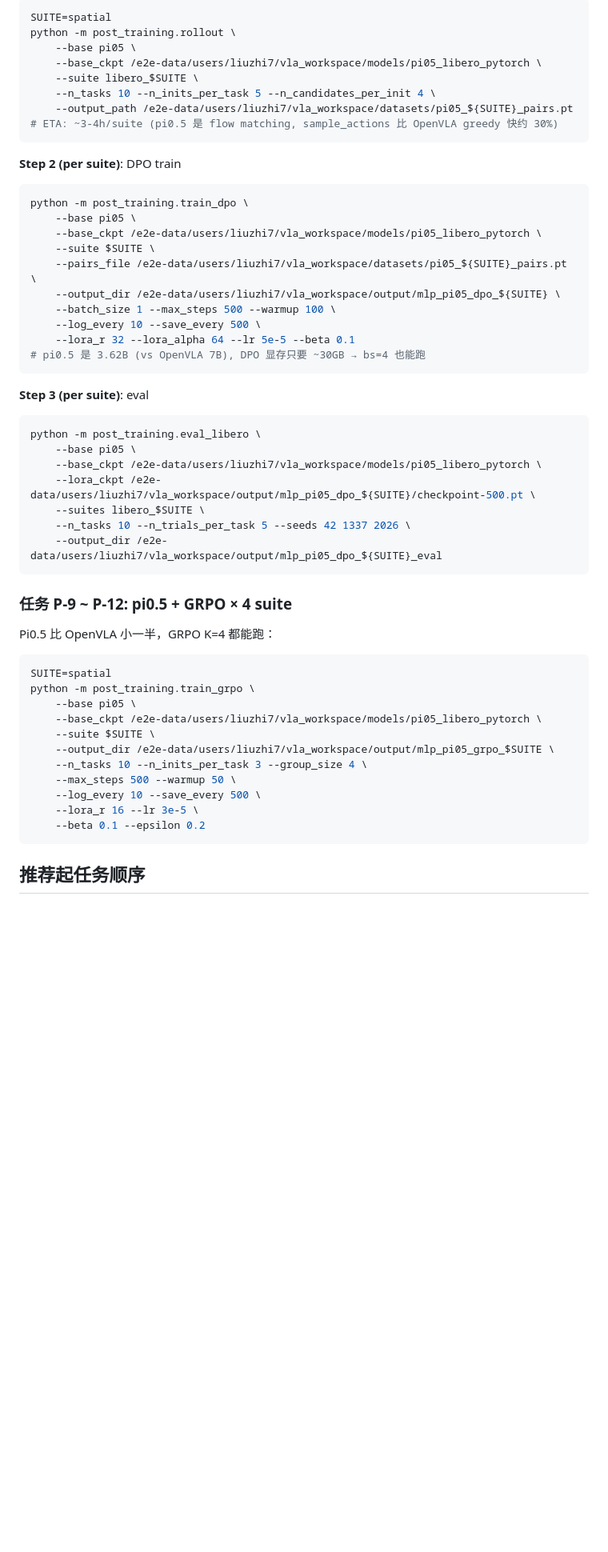
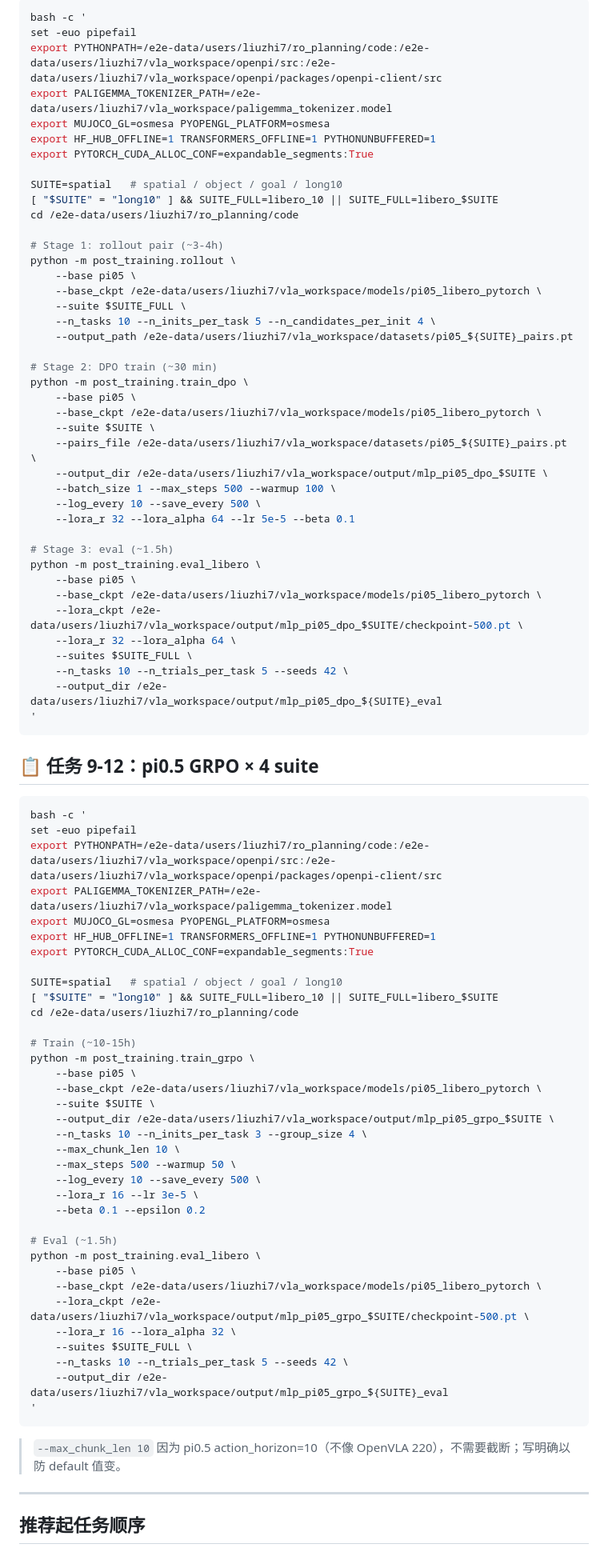
Before and after one commit to lz-googlefycy/vla-lab, a Markdown page: docs/MLP_TRAIN_CMDS_PI05.md, the part around one of its changes. Shown at 80% size. Drawn GitHub-style; blank space fills up the shorter version.

````diff
--- a/docs/MLP_TRAIN_CMDS_PI05.md
+++ b/docs/MLP_TRAIN_CMDS_PI05.md
@@ -79,56 +81,90 @@ python -m post_training.eval_libero \
 ```bash
-SUITE=spatial
+bash -c '
+set -euo pipefail
+export PYTHONPATH=/e2e-data/users/liuzhi7/ro_planning/code:/e2e-data/users/liuzhi7/vla_workspace/openpi/src:/e2e-data/users/liuzhi7/vla_workspace/openpi/packages/openpi-client/src
+export PALIGEMMA_TOKENIZER_PATH=/e2e-data/users/liuzhi7/vla_workspace/paligemma_tokenizer.model
+export MUJOCO_GL=osmesa PYOPENGL_PLATFORM=osmesa
+export HF_HUB_OFFLINE=1 TRANSFORMERS_OFFLINE=1 PYTHONUNBUFFERED=1
+export PYTORCH_CUDA_ALLOC_CONF=expandable_segments:True
+
+SUITE=spatial   # spatial / object / goal / long10
+[ "$SUITE" = "long10" ] && SUITE_FULL=libero_10 || SUITE_FULL=libero_$SUITE
+cd /e2e-data/users/liuzhi7/ro_planning/code
+
+# Stage 1: rollout pair (~3-4h)
 python -m post_training.rollout \
     --base pi05 \
     --base_ckpt /e2e-data/users/liuzhi7/vla_workspace/models/pi05_libero_pytorch \
-    --suite libero_$SUITE \
+    --suite $SUITE_FULL \
     --n_tasks 10 --n_inits_per_task 5 --n_candidates_per_init 4 \
     --output_path /e2e-data/users/liuzhi7/vla_workspace/datasets/pi05_${SUITE}_pairs.pt
-# ETA: ~3-4h/suite (pi0.5 是 flow matching, sample_actions 比 OpenVLA greedy 快约 30%)
-```
 
-**Step 2 (per suite)**: DPO train
-```bash
+# Stage 2: DPO train (~30 min)
 python -m post_training.train_dpo \
     --base pi05 \
     --base_ckpt /e2e-data/users/liuzhi7/vla_workspace/models/pi05_libero_pytorch \
     --suite $SUITE \
     --pairs_file /e2e-data/users/liuzhi7/vla_workspace/datasets/pi05_${SUITE}_pairs.pt \
-    --output_dir /e2e-data/users/liuzhi7/vla_workspace/output/mlp_pi05_dpo_${SUITE} \
+    --output_dir /e2e-data/users/liuzhi7/vla_workspace/output/mlp_pi05_dpo_$SUITE \
     --batch_size 1 --max_steps 500 --warmup 100 \
     --log_every 10 --save_every 500 \
     --lora_r 32 --lora_alpha 64 --lr 5e-5 --beta 0.1
-# pi0.5 是 3.62B (vs OpenVLA 7B), DPO 显存只要 ~30GB → bs=4 也能跑
-```
 
-**Step 3 (per suite)**: eval
-```bash
+# Stage 3: eval (~1.5h)
 python -m post_training.eval_libero \
     --base pi05 \
     --base_ckpt /e2e-data/users/liuzhi7/vla_workspace/models/pi05_libero_pytorch \
-    --lora_ckpt /e2e-data/users/liuzhi7/vla_workspace/output/mlp_pi05_dpo_${SUITE}/checkpoint-500.pt \
-    --suites libero_$SUITE \
-    --n_tasks 10 --n_trials_per_task 5 --seeds 42 1337 2026 \
+    --lora_ckpt /e2e-data/users/liuzhi7/vla_workspace/output/mlp_pi05_dpo_$SUITE/checkpoint-500.pt \
+    --lora_r 32 --lora_alpha 64 \
+    --suites $SUITE_FULL \
+    --n_tasks 10 --n_trials_per_task 5 --seeds 42 \
     --output_dir /e2e-data/users/liuzhi7/vla_workspace/output/mlp_pi05_dpo_${SUITE}_eval
+'
 ```
 
-### 任务 P-9 ~ P-12: pi0.5 + GRPO × 4 suite
-
-Pi0.5 比 OpenVLA 小一半，GRPO K=4 都能跑：
+## 📋 任务 9-12：pi0.5 GRPO × 4 suite
 
 ```bash
-SUITE=spatial
+bash -c '
+set -euo pipefail
+export PYTHONPATH=/e2e-data/users/liuzhi7/ro_planning/code:/e2e-data/users/liuzhi7/vla_workspace/openpi/src:/e2e-data/users/liuzhi7/vla_workspace/openpi/packages/openpi-client/src
+export PALIGEMMA_TOKENIZER_PATH=/e2e-data/users/liuzhi7/vla_workspace/paligemma_tokenizer.model
+export MUJOCO_GL=osmesa PYOPENGL_PLATFORM=osmesa
+export HF_HUB_OFFLINE=1 TRANSFORMERS_OFFLINE=1 PYTHONUNBUFFERED=1
+export PYTORCH_CUDA_ALLOC_CONF=expandable_segments:True
+
+SUITE=spatial   # spatial / object / goal / long10
+[ "$SUITE" = "long10" ] && SUITE_FULL=libero_10 || SUITE_FULL=libero_$SUITE
+cd /e2e-data/users/liuzhi7/ro_planning/code
+
+# Train (~10-15h)
 python -m post_training.train_grpo \
     --base pi05 \
     --base_ckpt /e2e-data/users/liuzhi7/vla_workspace/models/pi05_libero_pytorch \
     --suite $SUITE \
     --output_dir /e2e-data/users/liuzhi7/vla_workspace/output/mlp_pi05_grpo_$SUITE \
     --n_tasks 10 --n_inits_per_task 3 --group_size 4 \
+    --max_chunk_len 10 \
     --max_steps 500 --warmup 50 \
     --log_every 10 --save_every 500 \
     --lora_r 16 --lr 3e-5 \
     --beta 0.1 --epsilon 0.2
+
+# Eval (~1.5h)
+python -m post_training.eval_libero \
+    --base pi05 \
+    --base_ckpt /e2e-data/users/liuzhi7/vla_workspace/models/pi05_libero_pytorch \
+    --lora_ckpt /e2e-data/users/liuzhi7/vla_workspace/output/mlp_pi05_grpo_$SUITE/checkpoint-500.pt \
+    --lora_r 16 --lora_alpha 32 \
+    --suites $SUITE_FULL \
+    --n_tasks 10 --n_trials_per_task 5 --seeds 42 \
+    --output_dir /e2e-data/users/liuzhi7/vla_workspace/output/mlp_pi05_grpo_${SUITE}_eval
+'
 ```
+
+> `--max_chunk_len 10` 因为 pi0.5 action_horizon=10（不像 OpenVLA 220），不需要截断；写明确以防 default 值变。
+
+---
 
 ## 推荐起任务顺序
 
````
Also changed, not shown: other parts of docs/MLP_TRAIN_CMDS_PI05.md (+59 -73 lines).
